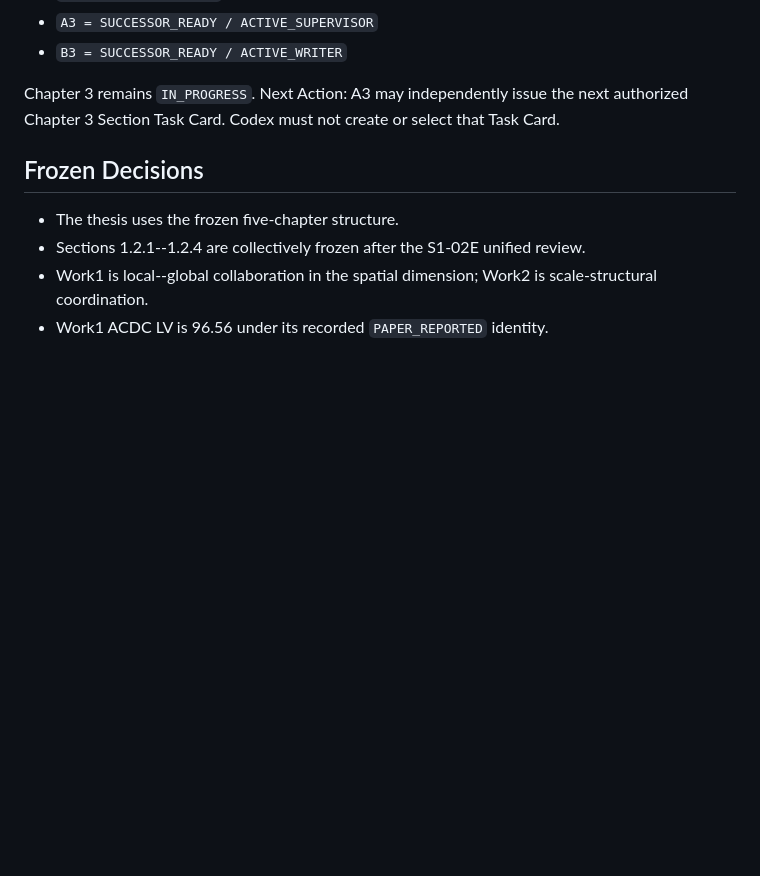
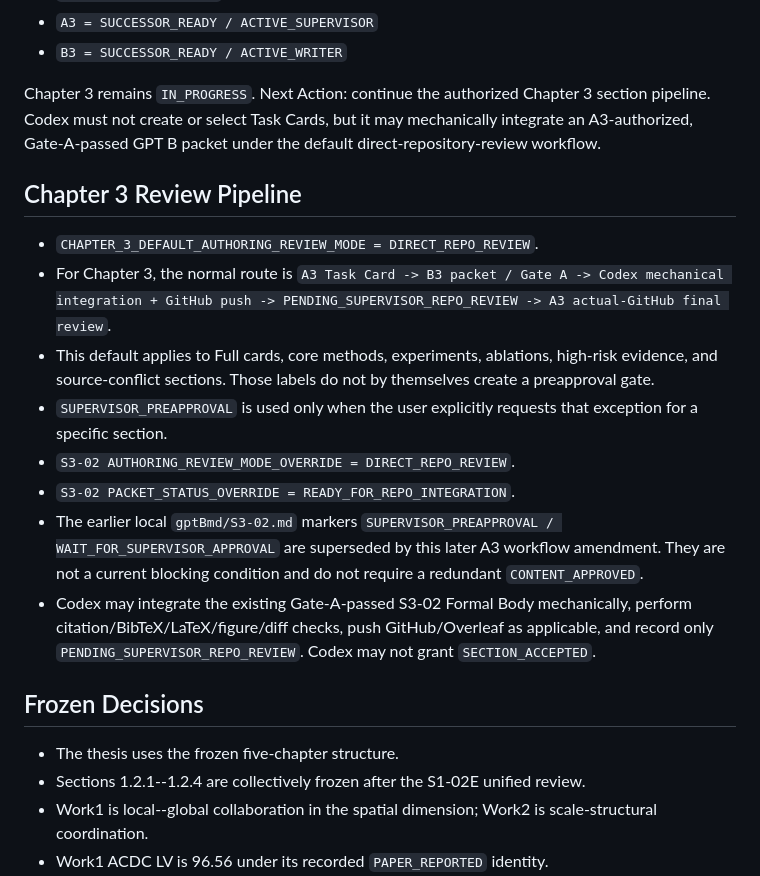
Before and after one commit to Wu-up/graduate-paper, a Markdown page: docs/SUPERVISOR_CHECKPOINT.md, the part around the change. GitHub-like rendering; blank space fills up the shorter version.

Commit message:
governance: set Chapter 3 direct repo review pipeline

```diff
--- a/docs/SUPERVISOR_CHECKPOINT.md
+++ b/docs/SUPERVISOR_CHECKPOINT.md
@@ -48,9 +48,32 @@ Chapter 2 — 三维医学图像分割相关理论与关键技术
 - `A3 = SUCCESSOR_READY / ACTIVE_SUPERVISOR`
 - `B3 = SUCCESSOR_READY / ACTIVE_WRITER`
 
-Chapter 3 remains `IN_PROGRESS`. Next Action: A3 may independently issue the
-next authorized Chapter 3 Section Task Card. Codex must not create or select
-that Task Card.
+Chapter 3 remains `IN_PROGRESS`. Next Action: continue the authorized Chapter 3
+section pipeline. Codex must not create or select Task Cards, but it may
+mechanically integrate an A3-authorized, Gate-A-passed GPT B packet under the
+default direct-repository-review workflow.
+
+## Chapter 3 Review Pipeline
+
+- `CHAPTER_3_DEFAULT_AUTHORING_REVIEW_MODE = DIRECT_REPO_REVIEW`.
+- For Chapter 3, the normal route is `A3 Task Card -> B3 packet / Gate A ->
+  Codex mechanical integration + GitHub push -> PENDING_SUPERVISOR_REPO_REVIEW
+  -> A3 actual-GitHub final review`.
+- This default applies to Full cards, core methods, experiments, ablations,
+  high-risk evidence, and source-conflict sections. Those labels do not by
+  themselves create a preapproval gate.
+- `SUPERVISOR_PREAPPROVAL` is used only when the user explicitly requests that
+  exception for a specific section.
+- `S3-02 AUTHORING_REVIEW_MODE_OVERRIDE = DIRECT_REPO_REVIEW`.
+- `S3-02 PACKET_STATUS_OVERRIDE = READY_FOR_REPO_INTEGRATION`.
+- The earlier local `gptBmd/S3-02.md` markers
+  `SUPERVISOR_PREAPPROVAL / WAIT_FOR_SUPERVISOR_APPROVAL` are superseded by this
+  later A3 workflow amendment. They are not a current blocking condition and do
+  not require a redundant `CONTENT_APPROVED`.
+- Codex may integrate the existing Gate-A-passed S3-02 Formal Body mechanically,
+  perform citation/BibTeX/LaTeX/figure/diff checks, push GitHub/Overleaf as
+  applicable, and record only `PENDING_SUPERVISOR_REPO_REVIEW`. Codex may not
+  grant `SECTION_ACCEPTED`.
 
 ## Frozen Decisions
 
```
